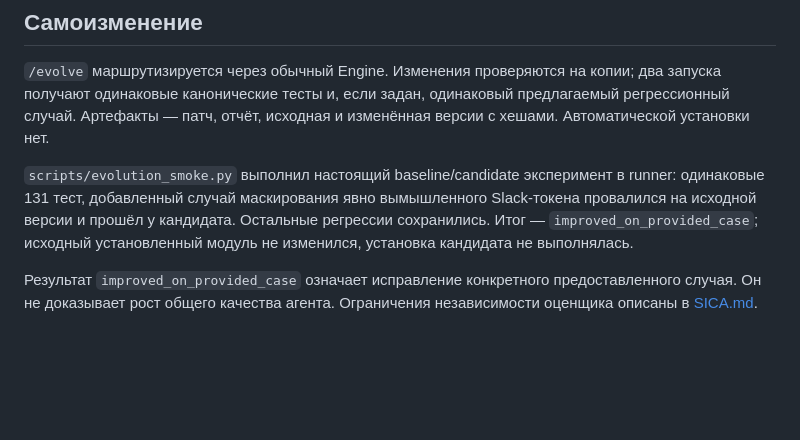
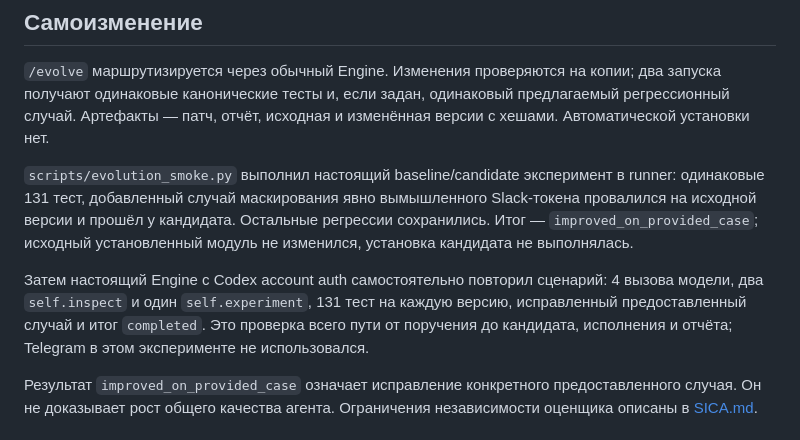
Before and after one commit to Sergeyskeef/marka-ai, a Markdown page: docs/VALIDATION.md, the part around the change. Rendered like a GitHub page; blank space fills up the shorter version.

```diff
--- a/docs/VALIDATION.md
+++ b/docs/VALIDATION.md
@@ -50,6 +50,12 @@ Slack-токена провалился на исходной версии и п
 регрессии сохранились. Итог — `improved_on_provided_case`; исходный установленный
 модуль не изменился, установка кандидата не выполнялась.
 
+Затем настоящий Engine с Codex account auth самостоятельно повторил сценарий:
+4 вызова модели, два `self.inspect` и один `self.experiment`, 131 тест на каждую
+версию, исправленный предоставленный случай и итог `completed`.
+Это проверка всего пути от поручения до кандидата, исполнения и отчёта;
+Telegram в этом эксперименте не использовался.
+
 Результат `improved_on_provided_case` означает исправление конкретного
 предоставленного случая. Он не доказывает рост общего качества агента.
 Ограничения независимости оценщика описаны в [SICA.md](SICA.md).
```
Also changed, not shown: docs/CODEX_PROVIDER_AUDIT.md (+6 -0 lines).
